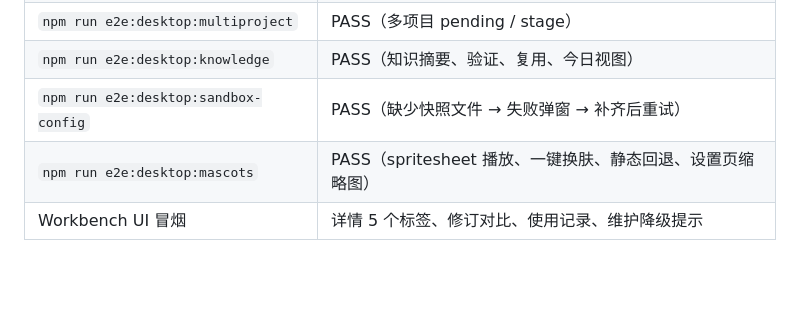
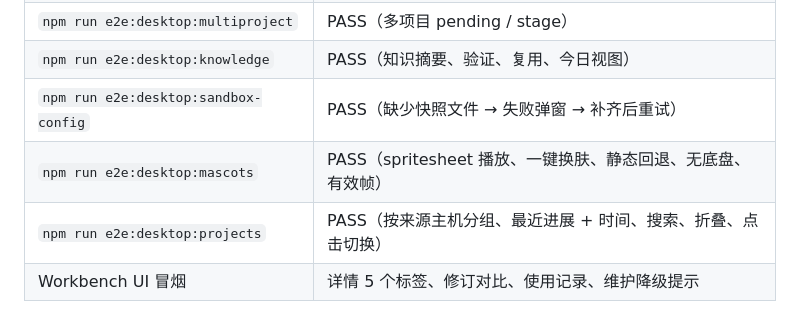
Before and after one commit to GeTitDD/owner-agent-mvp, a Markdown page: docs/UI_GUIDE.md, the part around one of its changes. GitHub-like rendering; blank space fills up the shorter version.

```diff
--- a/docs/UI_GUIDE.md
+++ b/docs/UI_GUIDE.md
@@ -123,5 +137,6 @@ Tab：`内容 | 修订 | 来源 | 使用 | 冲突`
 | `npm run e2e:desktop:multiproject` | PASS（多项目 pending / stage） |
 | `npm run e2e:desktop:knowledge` | PASS（知识摘要、验证、复用、今日视图） |
 | `npm run e2e:desktop:sandbox-config` | PASS（缺少快照文件 → 失败弹窗 → 补齐后重试） |
-| `npm run e2e:desktop:mascots` | PASS（spritesheet 播放、一键换肤、静态回退、设置页缩略图） |
+| `npm run e2e:desktop:mascots` | PASS（spritesheet 播放、一键换肤、静态回退、无底盘、有效帧） |
+| `npm run e2e:desktop:projects` | PASS（按来源主机分组、最近进展 + 时间、搜索、折叠、点击切换） |
 | Workbench UI 冒烟 | 详情 5 个标签、修订对比、使用记录、维护降级提示 |
```
Also changed, not shown: other parts of docs/UI_GUIDE.md (+15 -1 lines), docs/assets/companion/panel-projects.png (added), 8 other files.
